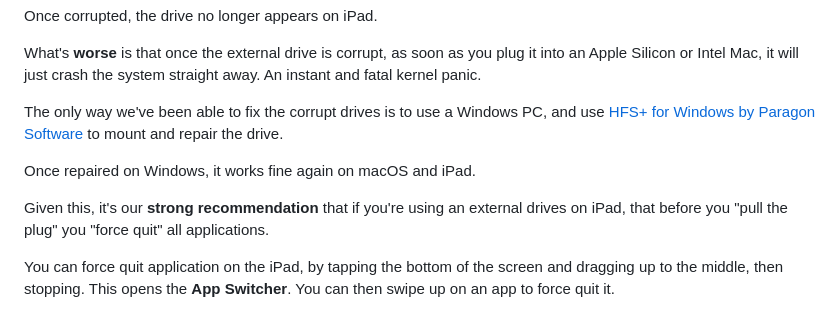
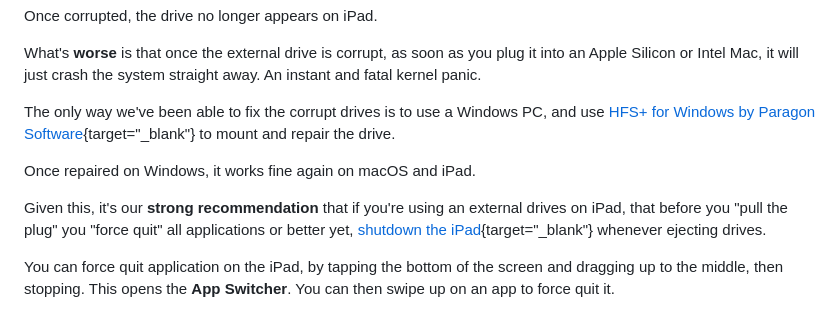
Before and after one commit to latenitefilms/TransferToolbox, a Markdown page: docs/how-to-use.md, the part around the change. Drawn GitHub-style.

Commit message:
Added information about shutting down iPad

```diff
--- a/docs/how-to-use.md
+++ b/docs/how-to-use.md
@@ -75,11 +75,11 @@ Once corrupted, the drive no longer appears on iPad.
 
 What's **worse** is that once the external drive is corrupt, as soon as you plug it into an Apple Silicon or Intel Mac, it will just crash the system straight away. An instant and fatal kernel panic.
 
-The only way we've been able to fix the corrupt drives is to use a Windows PC, and use [HFS+ for Windows by Paragon Software](https://www.paragon-software.com/home/hfs-windows/) to mount and repair the drive.
+The only way we've been able to fix the corrupt drives is to use a Windows PC, and use [HFS+ for Windows by Paragon Software](https://www.paragon-software.com/home/hfs-windows/){target="_blank"} to mount and repair the drive.
 
 Once repaired on Windows, it works fine again on macOS and iPad.
 
-Given this, it's our **strong recommendation** that if you're using an external drives on iPad, that before you "pull the plug" you "force quit" all applications.
+Given this, it's our **strong recommendation** that if you're using an external drives on iPad, that before you "pull the plug" you "force quit" all applications or better yet, [shutdown the iPad](https://support.apple.com/en-au/guide/ipad/ipad63d30b5a/ipados){target="_blank"} whenever ejecting drives.
 
 You can force quit application on the iPad, by tapping the bottom of the screen and dragging up to the middle, then stopping. This opens the **App Switcher**. You can then swipe up on an app to force quit it.
 
```
